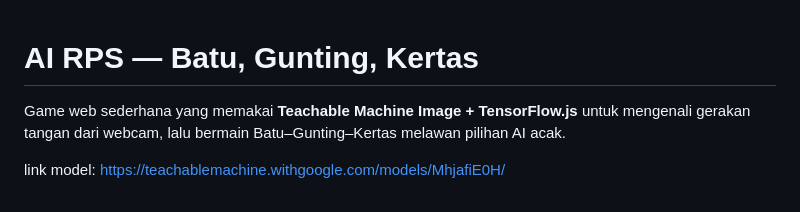
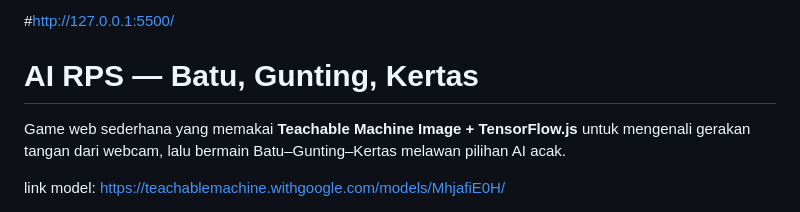
Before and after one commit to rfrfrfrdafa-oss/tangan, a Markdown page: README.md, the part around the change. Drawn GitHub-style.

```diff
--- a/README.md
+++ b/README.md
@@ -1,3 +1,5 @@
+#http://127.0.0.1:5500/
+
 # AI RPS — Batu, Gunting, Kertas
 
 Game web sederhana yang memakai **Teachable Machine Image + TensorFlow.js** untuk mengenali gerakan tangan dari webcam, lalu bermain Batu–Gunting–Kertas melawan pilihan AI acak.
```
